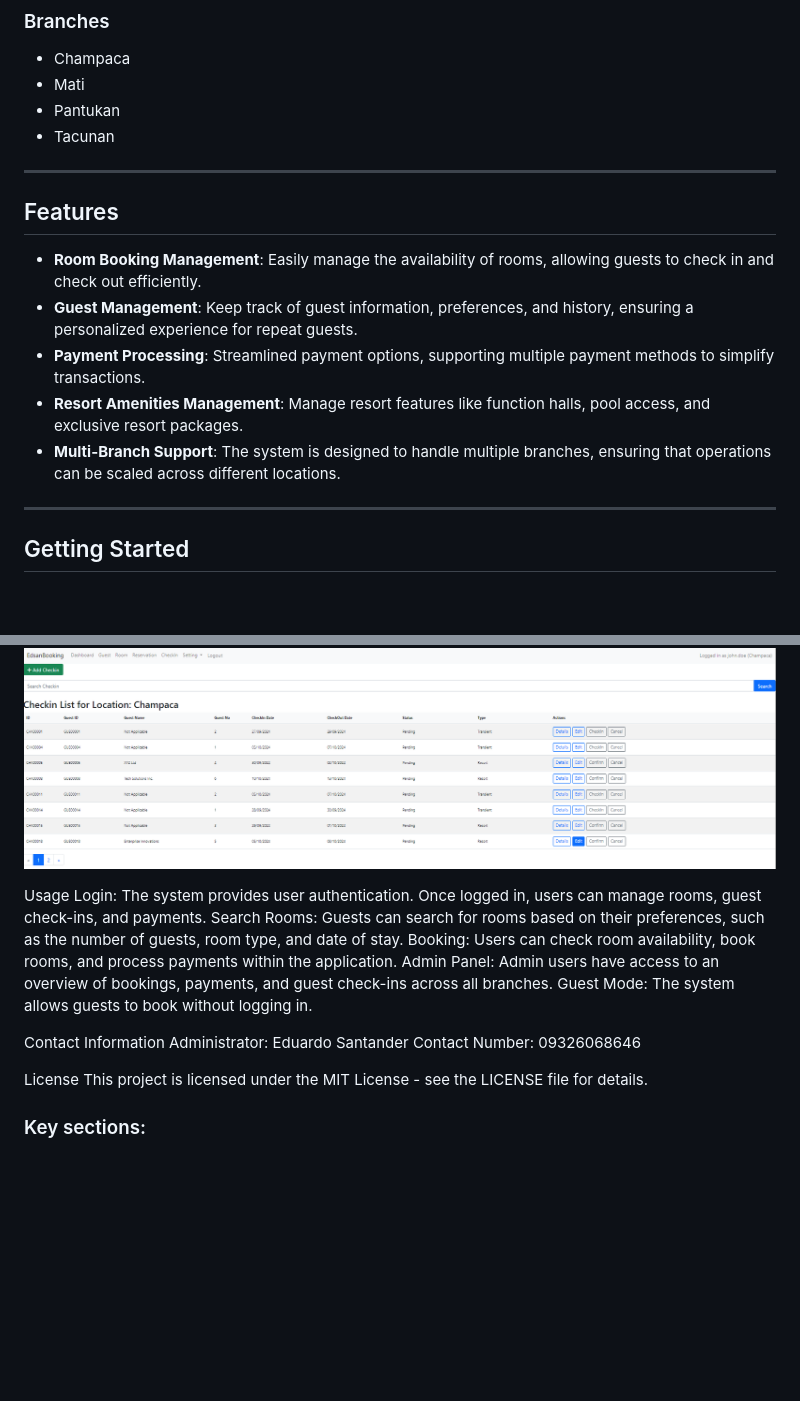
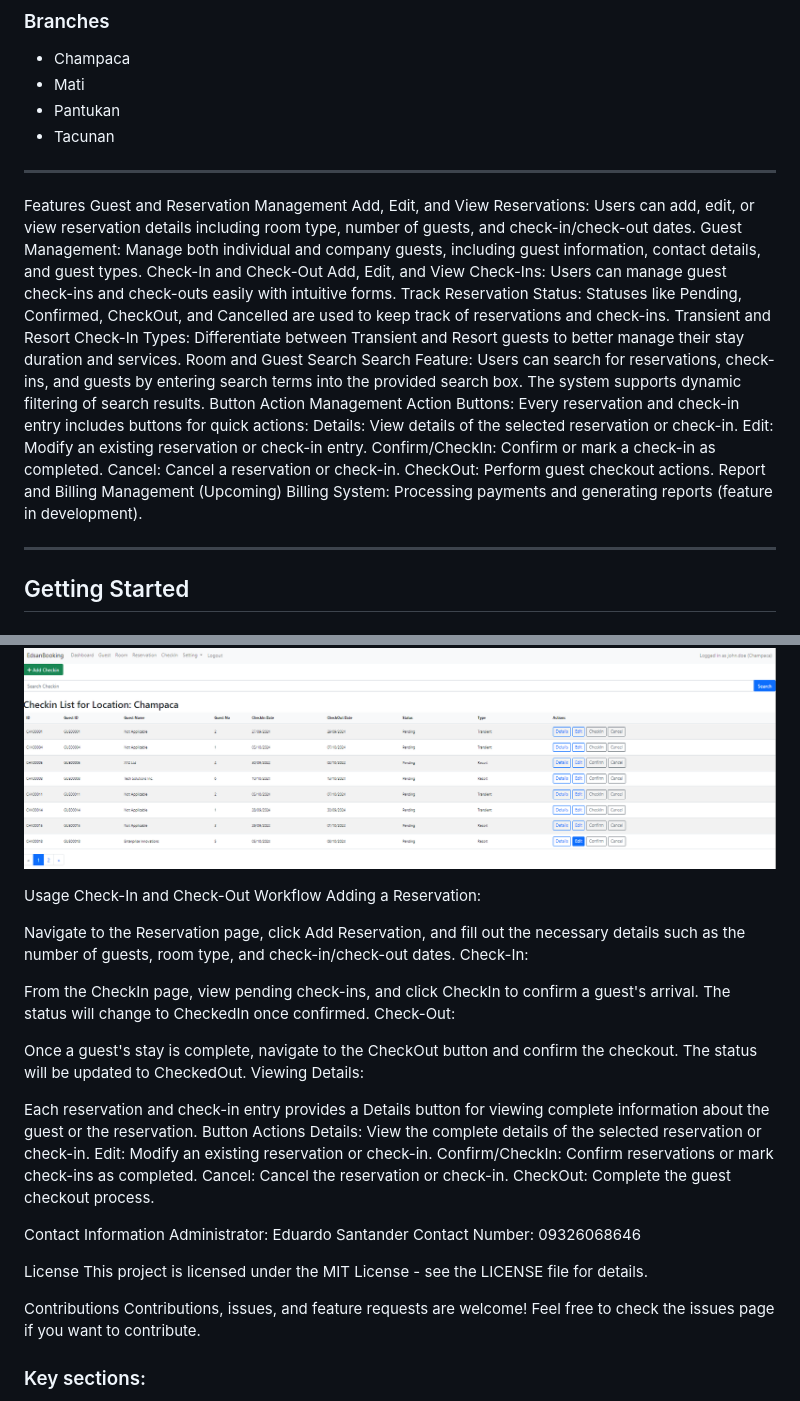
Before and after one commit to rconcellado/Edsan-Booking, a Markdown page: README.md, 2 parts joined by grey strips. Rendered like a GitHub page; blank space fills up the shorter version.

```diff
--- a/README.md
+++ b/README.md
@@ -19,12 +19,25 @@ It is tailored to meet the unique needs of both small and large hospitality busi
 
 ---
 
-## Features
-- **Room Booking Management**: Easily manage the availability of rooms, allowing guests to check in and check out efficiently.
-- **Guest Management**: Keep track of guest information, preferences, and history, ensuring a personalized experience for repeat guests.
-- **Payment Processing**: Streamlined payment options, supporting multiple payment methods to simplify transactions.
-- **Resort Amenities Management**: Manage resort features like function halls, pool access, and exclusive resort packages.
-- **Multi-Branch Support**: The system is designed to handle multiple branches, ensuring that operations can be scaled across different locations.
+Features
+Guest and Reservation Management
+Add, Edit, and View Reservations: Users can add, edit, or view reservation details including room type, number of guests, and check-in/check-out dates.
+Guest Management: Manage both individual and company guests, including guest information, contact details, and guest types.
+Check-In and Check-Out
+Add, Edit, and View Check-Ins: Users can manage guest check-ins and check-outs easily with intuitive forms.
+Track Reservation Status: Statuses like Pending, Confirmed, CheckOut, and Cancelled are used to keep track of reservations and check-ins.
+Transient and Resort Check-In Types: Differentiate between Transient and Resort guests to better manage their stay duration and services.
+Room and Guest Search
+Search Feature: Users can search for reservations, check-ins, and guests by entering search terms into the provided search box. The system supports dynamic filtering of search results.
+Button Action Management
+Action Buttons: Every reservation and check-in entry includes buttons for quick actions:
+Details: View details of the selected reservation or check-in.
+Edit: Modify an existing reservation or check-in entry.
+Confirm/CheckIn: Confirm or mark a check-in as completed.
+Cancel: Cancel a reservation or check-in.
+CheckOut: Perform guest checkout actions.
+Report and Billing Management (Upcoming)
+Billing System: Processing payments and generating reports (feature in development).
 
 ---
 
@@ -54,16 +67,26 @@ It is tailored to meet the unique needs of both small and large hospitality busi
 ![CheckInList Screenshot](https://github.com/rconcellado/Edsan-Booking/blob/main/2024-09-27%2014_41_36--%20EdsanBooking.png?raw=true)
 
 Usage
-Login:
-The system provides user authentication. Once logged in, users can manage rooms, guest check-ins, and payments.
-Search Rooms:
-Guests can search for rooms based on their preferences, such as the number of guests, room type, and date of stay.
-Booking:
-Users can check room availability, book rooms, and process payments within the application.
-Admin Panel:
-Admin users have access to an overview of bookings, payments, and guest check-ins across all branches.
-Guest Mode:
-The system allows guests to book without logging in.
+Check-In and Check-Out Workflow
+Adding a Reservation:
+
+Navigate to the Reservation page, click Add Reservation, and fill out the necessary details such as the number of guests, room type, and check-in/check-out dates.
+Check-In:
+
+From the CheckIn page, view pending check-ins, and click CheckIn to confirm a guest's arrival.
+The status will change to CheckedIn once confirmed.
+Check-Out:
+
+Once a guest's stay is complete, navigate to the CheckOut button and confirm the checkout. The status will be updated to CheckedOut.
+Viewing Details:
+
+Each reservation and check-in entry provides a Details button for viewing complete information about the guest or the reservation.
+Button Actions
+Details: View the complete details of the selected reservation or check-in.
+Edit: Modify an existing reservation or check-in.
+Confirm/CheckIn: Confirm reservations or mark check-ins as completed.
+Cancel: Cancel the reservation or check-in.
+CheckOut: Complete the guest checkout process.
 
 Contact Information
 Administrator: Eduardo Santander
@@ -72,6 +95,8 @@ Contact Number: 09326068646
 License
 This project is licensed under the MIT License - see the LICENSE file for details.
 
+Contributions
+Contributions, issues, and feature requests are welcome! Feel free to check the issues page if you want to contribute.
 
 ### Key sections:
 - **Overview**: Gives a high-level view of the system and its purpose.
```
